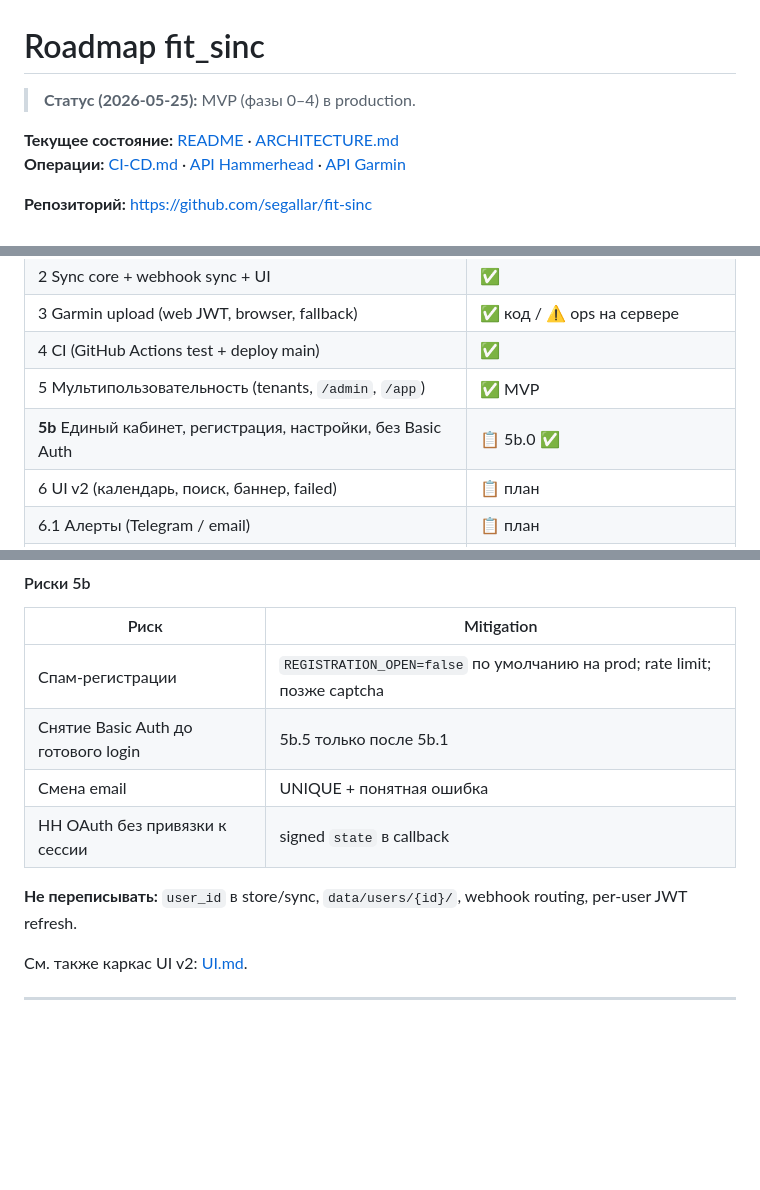
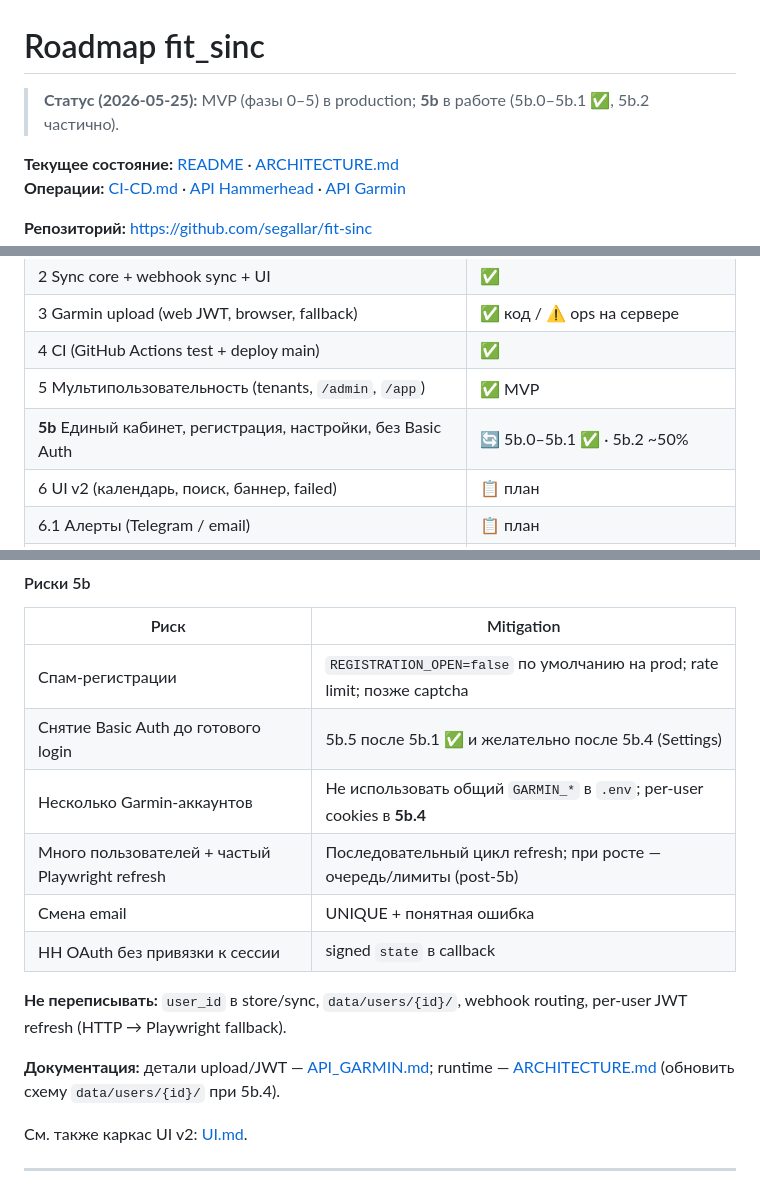
Before and after one commit to segallar/fit-sinc, a Markdown page: docs/PLAN.md, 3 parts joined by grey strips. Rendered like a GitHub page; blank space fills up the shorter version.

```diff
--- a/docs/PLAN.md
+++ b/docs/PLAN.md
@@ -1,6 +1,6 @@
 # Roadmap fit_sinc
 
-> **Статус (2026-05-25):** MVP (фазы 0–4) в production.
+> **Статус (2026-05-25):** MVP (фазы 0–5) в production; **5b** в работе (5b.0–5b.1 ✅, 5b.2 частично).
 
 **Текущее состояние:** [README](../README.md) · [ARCHITECTURE.md](ARCHITECTURE.md)
 **Операции:** [CI-CD.md](CI-CD.md) · [API Hammerhead](API_HAMMERHEAD.md) · [API Garmin](API_GARMIN.md)
@@ -20,7 +20,7 @@
 | 3 Garmin upload (web JWT, browser, fallback) | ✅ код / ⚠️ ops на сервере |
 | 4 CI (GitHub Actions test + deploy main) | ✅ |
 | 5 Мультипользовательность (tenants, `/admin`, `/app`) | ✅ MVP |
-| **5b** Единый кабинет, регистрация, настройки, без Basic Auth | 📋 5b.0 ✅ |
+| **5b** Единый кабинет, регистрация, настройки, без Basic Auth | 🔄 5b.0–5b.1 ✅ · 5b.2 ~50% |
 | 6 UI v2 (календарь, поиск, баннер, failed) | 📋 план |
 | 6.1 Алерты (Telegram / email) | 📋 план |
 | 6.2 Локализация (i18n: ru, en, …) | 📋 план |
@@ -251,11 +289,15 @@ flowchart TB
 | Риск | Mitigation |
 |------|------------|
 | Спам-регистрации | `REGISTRATION_OPEN=false` по умолчанию на prod; rate limit; позже captcha |
-| Снятие Basic Auth до готового login | 5b.5 только после 5b.1 |
+| Снятие Basic Auth до готового login | 5b.5 после 5b.1 ✅ и желательно после 5b.4 (Settings) |
+| Несколько Garmin-аккаунтов | Не использовать общий `GARMIN_*` в `.env`; per-user cookies в **5b.4** |
+| Много пользователей + частый Playwright refresh | Последовательный цикл refresh; при росте — очередь/лимиты (post-5b) |
 | Смена email | UNIQUE + понятная ошибка |
 | HH OAuth без привязки к сессии | signed `state` в callback |
 
-**Не переписывать:** `user_id` в store/sync, `data/users/{id}/`, webhook routing, per-user JWT refresh.
+**Не переписывать:** `user_id` в store/sync, `data/users/{id}/`, webhook routing, per-user JWT refresh (HTTP → Playwright fallback).
+
+**Документация:** детали upload/JWT — [API_GARMIN.md](API_GARMIN.md); runtime — [ARCHITECTURE.md](ARCHITECTURE.md) (обновить схему `data/users/{id}/` при 5b.4).
 
 См. также каркас UI v2: [UI.md](UI.md).
 
```
Also changed, not shown: other parts of docs/PLAN.md (+58 -18 lines), docs/ARCHITECTURE.md (+151 -114 lines).
